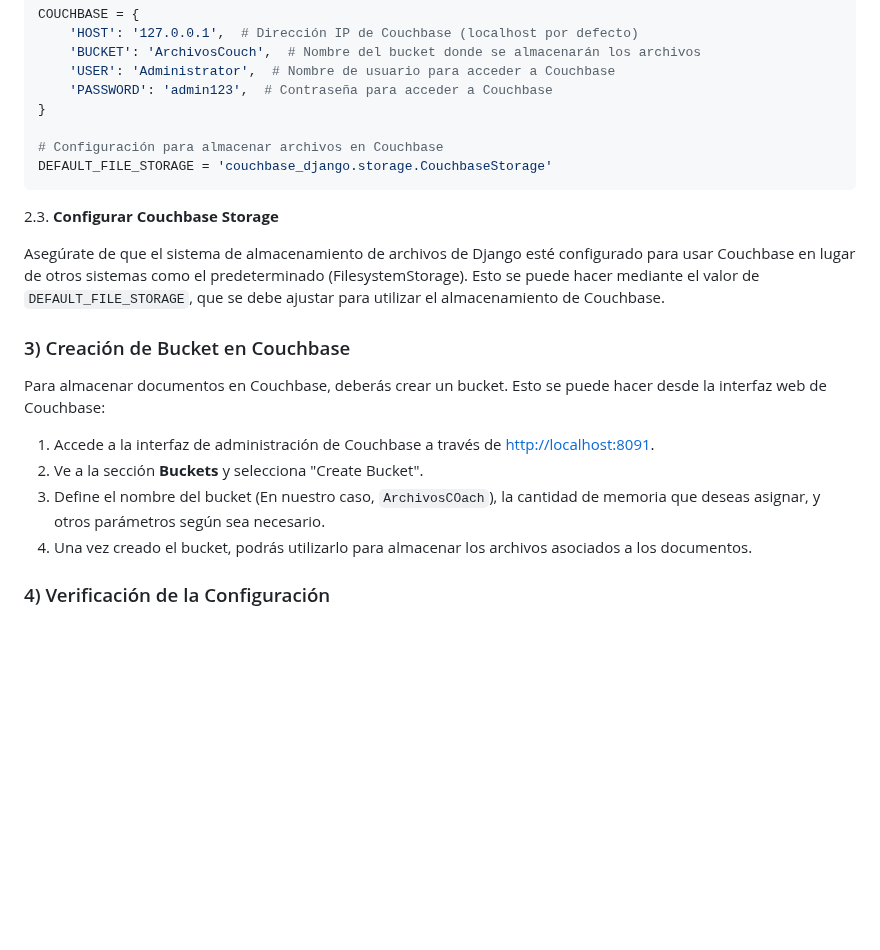
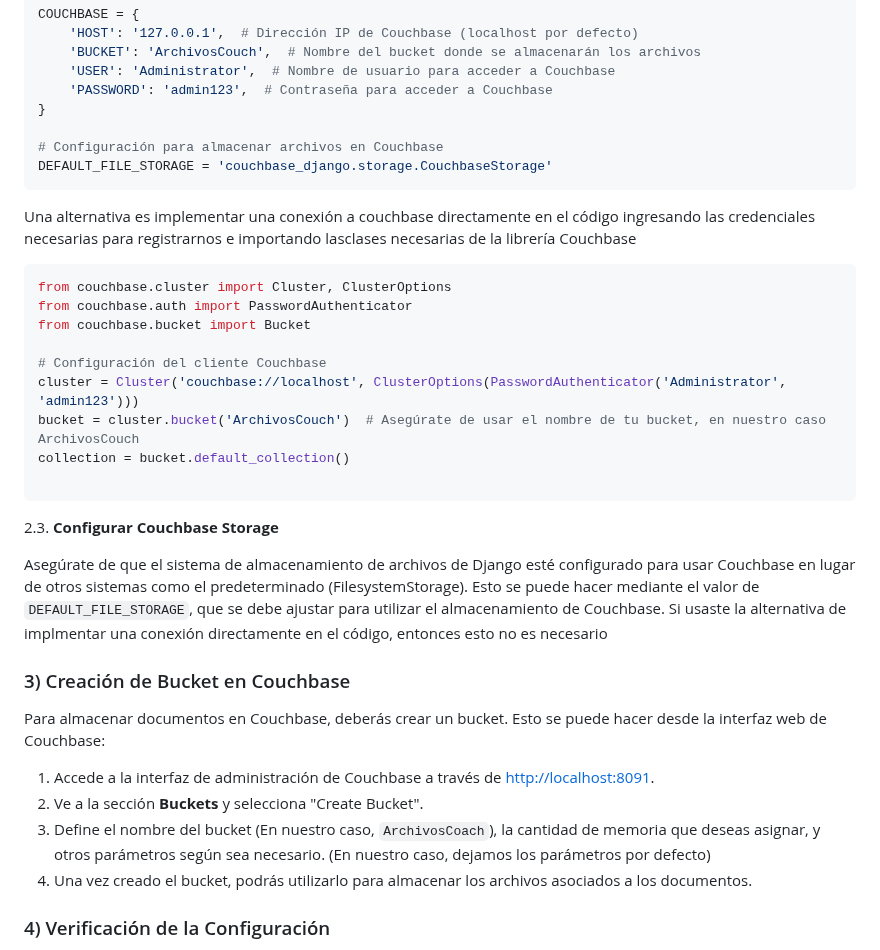
Before and after one commit to fiis-bd242/bd242-grupo6, a Markdown page: 12/12.3/12.3.md, the part around the change. Rendered like a GitHub page; blank space fills up the shorter version.

````diff
--- a/12/12.3/12.3.md
+++ b/12/12.3/12.3.md
@@ -65,9 +65,22 @@ COUCHBASE = {
 DEFAULT_FILE_STORAGE = 'couchbase_django.storage.CouchbaseStorage'
 ```
 
+Una alternativa es implementar una conexión a couchbase directamente en el código ingresando las credenciales necesarias para registrarnos e importando lasclases necesarias de la librería Couchbase
+```python
+from couchbase.cluster import Cluster, ClusterOptions
+from couchbase.auth import PasswordAuthenticator
+from couchbase.bucket import Bucket
+
+# Configuración del cliente Couchbase
+cluster = Cluster('couchbase://localhost', ClusterOptions(PasswordAuthenticator('Administrator', 'admin123')))
+bucket = cluster.bucket('ArchivosCouch')  # Asegúrate de usar el nombre de tu bucket, en nuestro caso ArchivosCouch
+collection = bucket.default_collection()
+
+```
+
 2.3. **Configurar Couchbase Storage**
 
-Asegúrate de que el sistema de almacenamiento de archivos de Django esté configurado para usar Couchbase en lugar de otros sistemas como el predeterminado (FilesystemStorage). Esto se puede hacer mediante el valor de `DEFAULT_FILE_STORAGE`, que se debe ajustar para utilizar el almacenamiento de Couchbase.
+Asegúrate de que el sistema de almacenamiento de archivos de Django esté configurado para usar Couchbase en lugar de otros sistemas como el predeterminado (FilesystemStorage). Esto se puede hacer mediante el valor de `DEFAULT_FILE_STORAGE`, que se debe ajustar para utilizar el almacenamiento de Couchbase. Si usaste la alternativa de implmentar una conexión directamente en el código, entonces esto no es necesario
 
 ### 3) Creación de Bucket en Couchbase
 
@@ -75,7 +88,7 @@ Para almacenar documentos en Couchbase, deberás crear un bucket. Esto se puede
 
 1. Accede a la interfaz de administración de Couchbase a través de [http://localhost:8091](http://localhost:8091).
 2. Ve a la sección **Buckets** y selecciona "Create Bucket".
-3. Define el nombre del bucket (En nuestro caso, `ArchivosCOach`), la cantidad de memoria que deseas asignar, y otros parámetros según sea necesario.
+3. Define el nombre del bucket (En nuestro caso, `ArchivosCoach`), la cantidad de memoria que deseas asignar, y otros parámetros según sea necesario. (En nuestro caso, dejamos los parámetros por defecto)
 4. Una vez creado el bucket, podrás utilizarlo para almacenar los archivos asociados a los documentos.
 
 ### 4) Verificación de la Configuración
````
